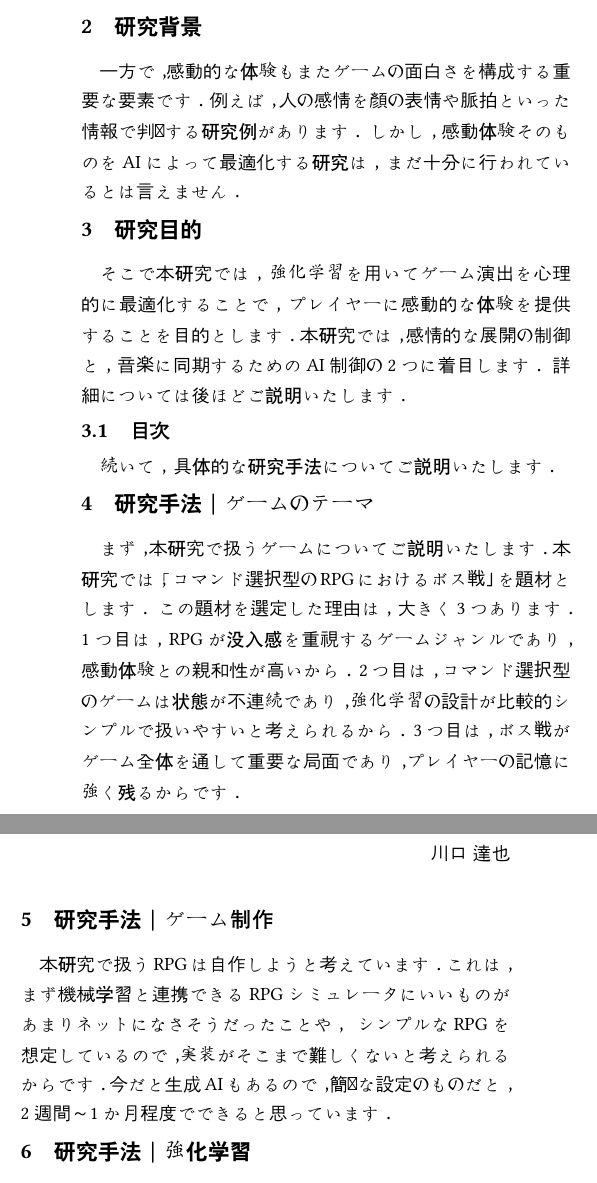
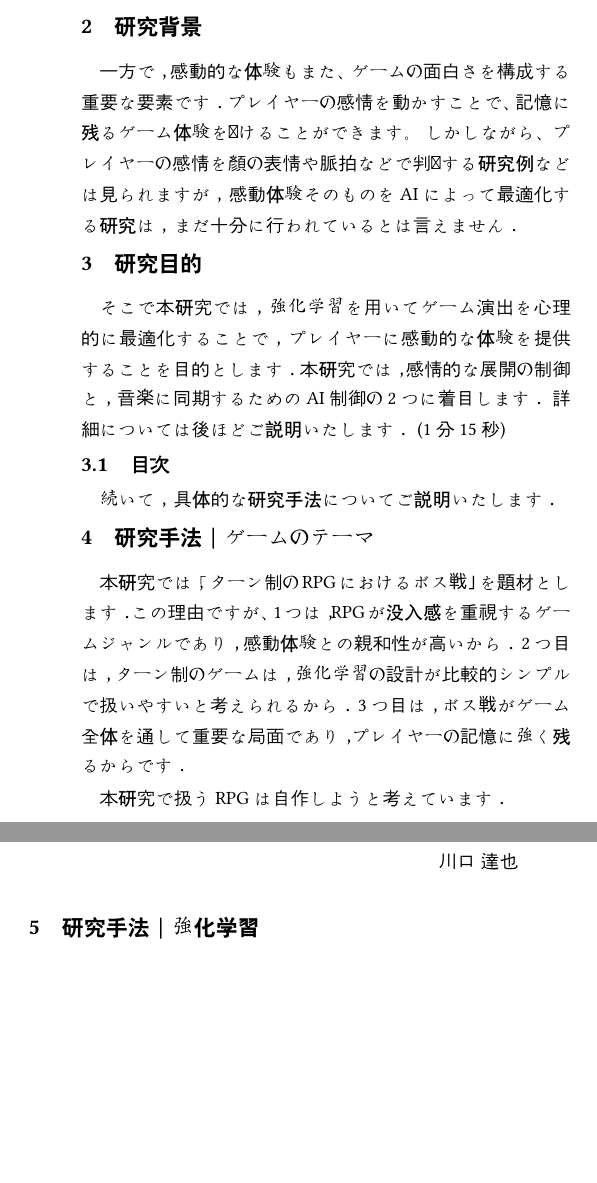
Before and after one commit to tatsuyaosakauniv/Typst, a Typst document (jaist_manuscript.typ): two parts of the columns of page 1 of 2, joined at a grey line, cut so that both start at the same text, the shorter picture padded with empty space. Compiled offline with Typst 0.15; a missing font is replaced by an installed copy or a similar font.

Commit message:
完成！

```diff
--- a/jaist_manuscript.typ
+++ b/jaist_manuscript.typ
@@ -27,45 +27,45 @@
 このように，面白さを追求するためのAI研究は盛んにおこなわれています．
 
 = 研究背景
-一方で，感動的な体験もまたゲームの面白さを構成する重要な要素です．
-// プレイヤーの記憶に残るような緊張感や達成感の演出は，ゲーム全体の評価や満足度に大きく影響します．
-例えば，人の感情を顔の表情や脈拍といった情報で判断する研究例があります．
-しかし，感動体験そのものをAIによって最適化する研究は，まだ十分に行われているとは言えません．
+一方で，感動的な体験もまた、ゲームの面白さを構成する重要な要素です．
+プレイヤーの感情を動かすことで、記憶に残るゲーム体験を届けることができます。
+しかしながら、プレイヤーの感情を顔の表情や脈拍などで判断する研究例などは見られますが，感動体験そのものをAIによって最適化する研究は，まだ十分に行われているとは言えません．
 
 = 研究目的
 そこで本研究では，強化学習を用いてゲーム演出を心理的に最適化することで，プレイヤーに感動的な体験を提供することを目的とします．
 本研究では，感情的な展開の制御と，音楽に同期するためのAI制御の2つに着目します．
 詳細については後ほどご説明いたします．
+(1分15秒)
 
 == 目次
 続いて，具体的な研究手法についてご説明いたします．
 
 = 研究手法｜ゲームのテーマ
-まず，本研究で扱うゲームについてご説明いたします．
-本研究では，「コマンド選択型のRPGにおけるボス戦」を題材とします．
-この題材を選定した理由は，大きく3つあります．
-1つ目は，RPGが没入感を重視するゲームジャンルであり，感動体験との親和性が高いから．
-2つ目は，コマンド選択型のゲームは状態が不連続であり，強化学習の設計が比較的シンプルで扱いやすいと考えられるから．
+本研究では，「ターン制のRPGにおけるボス戦」を題材とします．
+この理由ですが、
+1つは，RPGが没入感を重視するゲームジャンルであり，感動体験との親和性が高いから．
+2つ目は，ターン制のゲームは，強化学習の設計が比較的シンプルで扱いやすいと考えられるから．
 3つ目は，ボス戦がゲーム全体を通して重要な局面であり，プレイヤーの記憶に強く残るからです．
 
-= 研究手法｜ゲーム制作
 本研究で扱うRPGは自作しようと考えています．
-これは，まず機械学習と連携できるRPGシミュレータにいいものがあまりネットになさそうだったことや，
-シンプルなRPGを想定しているので，実装がそこまで難しくないと考えられるからです．
-今だと生成AIもあるので，簡単な設定のものだと，2週間～1か月程度でできると思っています．
+
+// = 研究手法｜ゲーム制作
+// これは，まず機械学習と連携できるRPGシミュレータにいいものがあまりネットになさそうだったことや，
+// シンプルなRPGを想定しているので，実装がそこまで難しくないと考えられるからです．
+// 今だと生成AIもあるので，簡単な設定のものだと，2週間～1か月程度でできると思っています．
 
 = 研究手法｜強化学習
 続いて，強化学習について，犬のしつけを例に用いて簡単に説明します．
-// 強化学習とは，ゲームAIなどによく用いられる機械学習の一種です．
 例えば，犬に「お座り」を覚えさせたいとします．
 犬が「立っている状態からお座りをしたとき」にだけ，報酬として餌を与えると，犬はやがて，餌をたくさんもらうために，お座りを学習していくようになります．
 本研究の場合は，目的がプレイヤーを感動させることで，AIはボスのことです．
 報酬についてはこのあと詳しくご説明いたします．
 
 = 研究手法｜強化学習アルゴリズム
-続いて，研究に用いる強化学習アルゴリズムについて簡単に説明します．
+続いて，研究に用いる強化学習アルゴリズムですが、
 関連研究でターン制RPGにQ学習やDQNを用いているものがいくつか見られたので，本研究でもDQNを採用しようと考えています．
-しかし，研究の進捗に応じて，方策ベースやActor-Criticのアルゴリズムも検討しています．
+しかし，研究の進捗に応じて，他のものも検討しています．
+(2分半)
 
 == 目次
 続いて，感動演出のための，具体的な強化学習手法について説明いたします．
@@ -72,2 +73,3 @@
 
 = 研究手法｜感情的展開の制御
+初期段階では，「HPギリギリで耐える」や「会心の一撃でボスを倒す」といった感情を動かしそうなイベントを複数設定し，ボス戦中にランダムに発生させます．
@@ -83,5 +84,6 @@
 現状では人間がイベントを作成しているので，感情を動かすイベントをAIが自動で生成したり，
 指定した感情曲線に合わせてイベントを展開することで，プレイヤーの感情をコントロールできるようになるとさらに面白くなると考えています．
+(4分)
 
 // そのほかの点としては，攻撃の命中や回避，確率的に発生する高威力な攻撃，いわゆる会心の一撃などの運要素を意図的に確率操作することなども考えています．
 
@@ -88,5 +93,4 @@
 = 研究手法｜音楽同期のAI制御
-つぎに，音楽に同期するためのAI制御の方法についてご説明いたします．
 ボス戦の終わり方は，ゲーム体験の印象を大きく作用します．
 特に，BGMが戦闘の決着と同時に自然に終わり，勝利BGMへとスムーズにつながることで，プレイヤーの没入感が維持されます．
 そこで，本研究では，先ほど説明した感情的な展開の制御に加え，音楽演出の最適化にも注目します．
```
Also changed, not shown: jaist_manuscript.typ (14 more changed lines).
